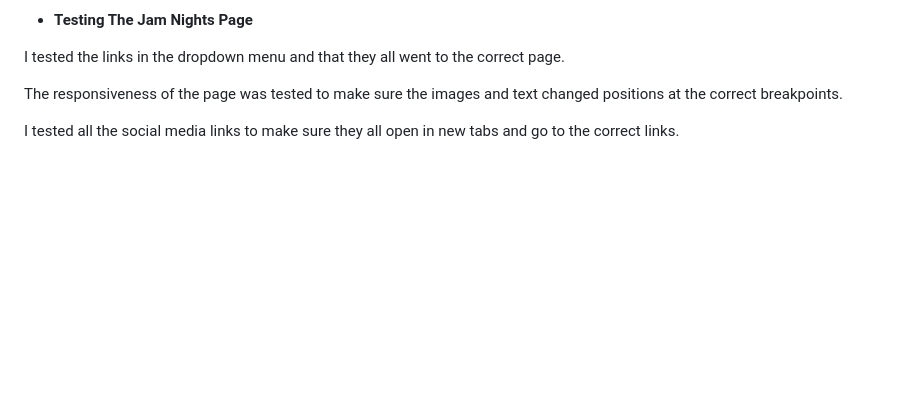
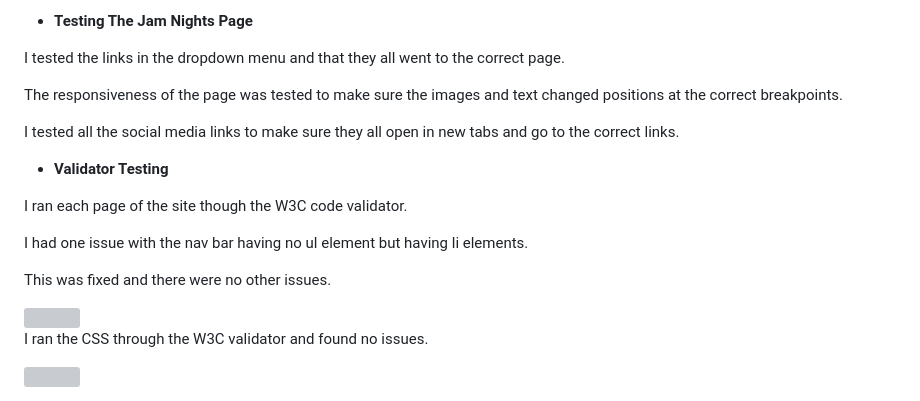
Before and after one commit to Jamie-S2000/CI-project-1, a Markdown page: README.md, the part around the change. GitHub-like rendering; blank space fills up the shorter version; grey boxes are pictures that could not be loaded.

Commit message:
adds validator testing section

```diff
--- a/README.md
+++ b/README.md
@@ -339,3 +339,17 @@ I tested the links in the dropdown menu and that they all went to the correct pa
 The responsiveness of the page was tested to make sure the images and text changed positions at the correct breakpoints.
 
 I tested all the social media links to make sure they all open in new tabs and go to the correct links.
+
+- __Validator Testing__
+
+I ran each page of the site though the W3C code validator.
+
+I had one issue with the nav bar having no ul element but having li elements.
+
+This was fixed and there were no other issues.
+
+<img src="assets/readme-imgs/html-checker.webp">
+
+I ran the CSS through the W3C validator and found no issues.
+
+<img src="assets/readme-imgs/css-validator.webp">
```
